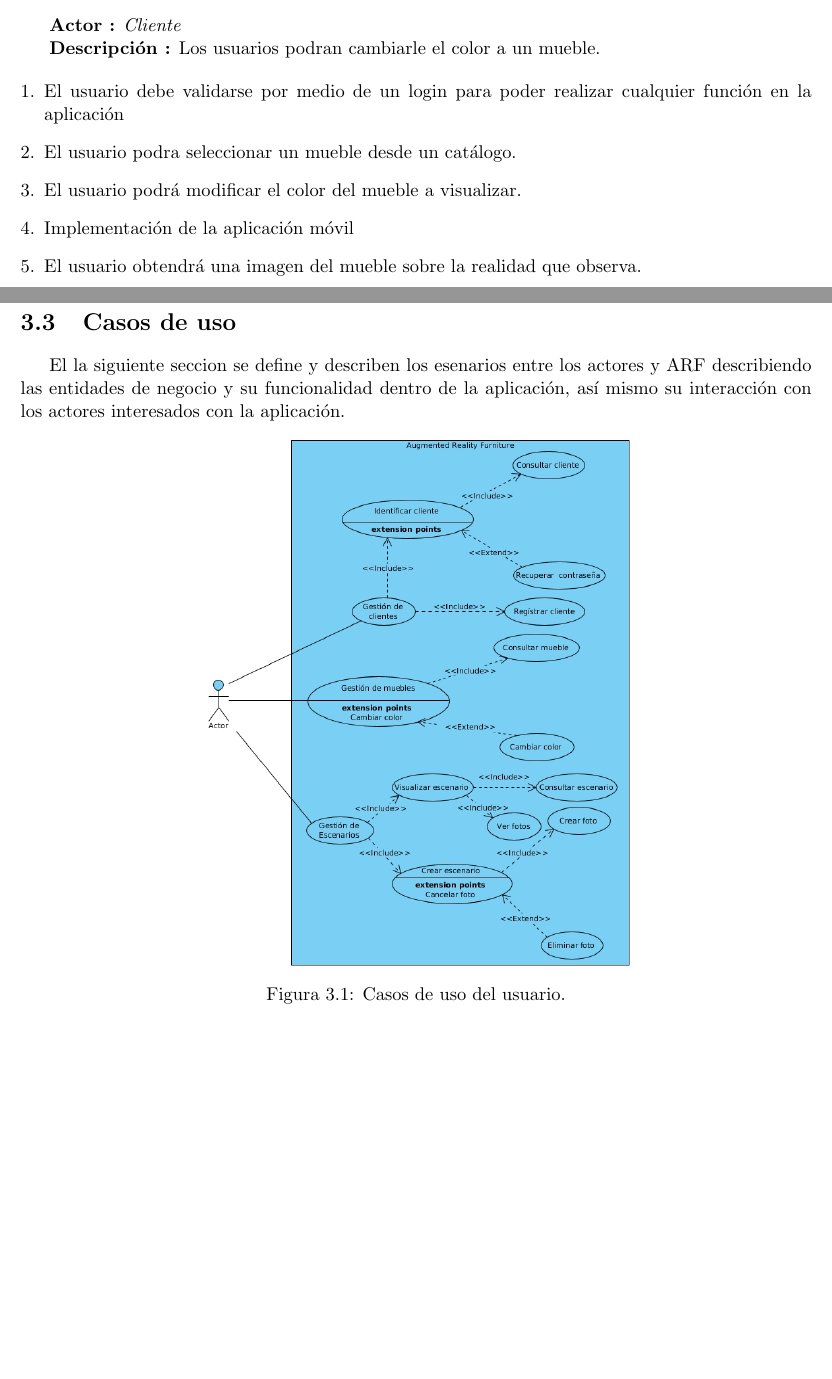
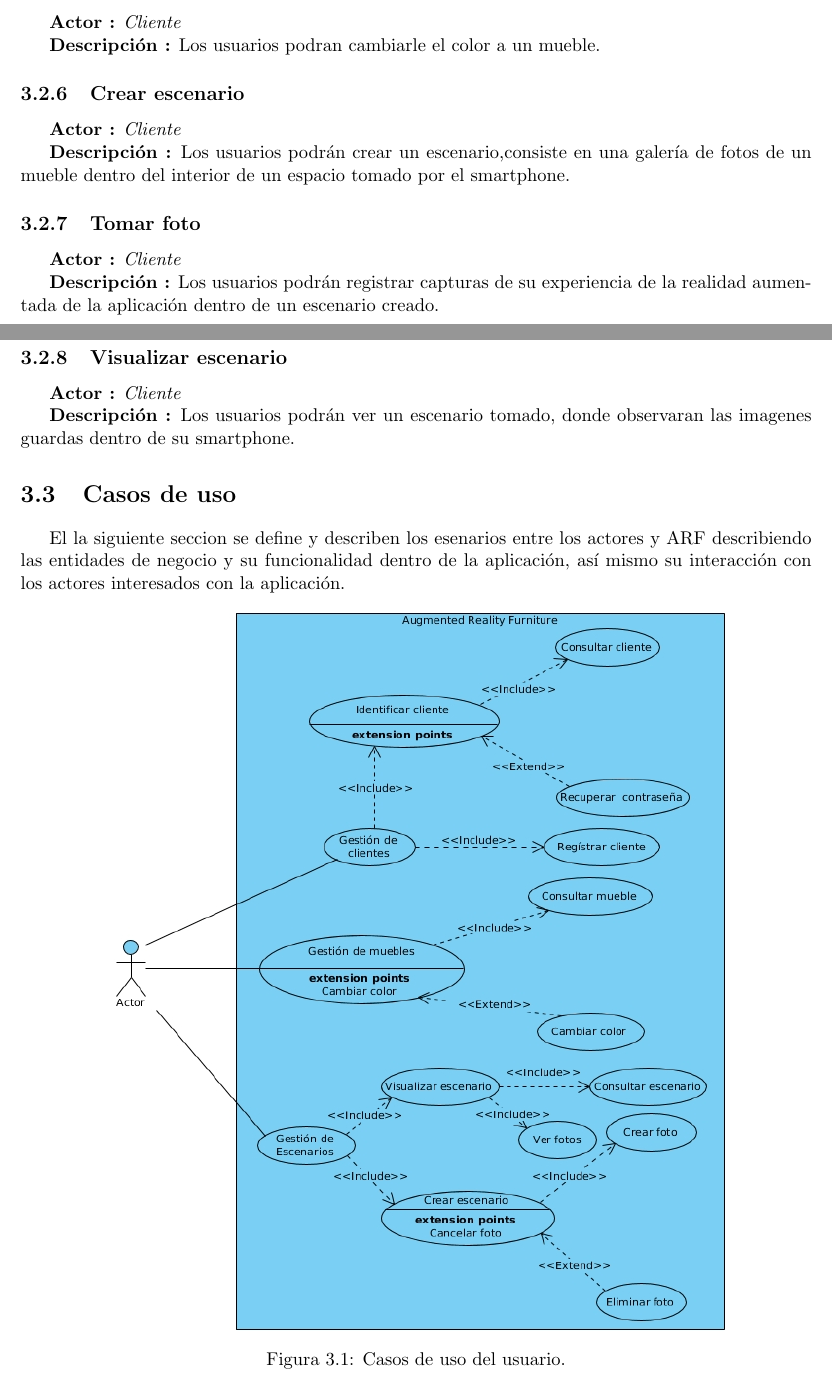
Before and after one commit to Steven0110/TT2018-A002, a LaTeX thesis (TT2018-A002/TT2018-A002.tex, which reads TT2018-A002/analisis/secciones/casosDeUso.tex, TT2018-A002/analisis/secciones/requisitosFuncionales.tex): two parts of pages 34 and 35 of 61, joined at a grey line, cut so that both start at the same text, the shorter picture padded with empty space. Compiled offline with pdfLaTeX.

Commit message:
Actualizando casos de uso y requisitos funcionales

```diff
--- a/TT2018-A002/analisis/secciones/casosDeUso.tex
+++ b/TT2018-A002/analisis/secciones/casosDeUso.tex
@@ -2,7 +2,7 @@
 El la siguiente seccion se define y describen los esenarios entre los actores y ARF describiendo las entidades de negocio y su funcionalidad dentro de la aplicación, así mismo su interacción con los actores interesados con la aplicación.\par
 \begin{figure}[h!]
 	\centering
-	\includegraphics[width=9cm,height=11cm]{imagenes/analisis/casosDeUso.jpg}
+	\includegraphics[width=13cm,height=15cm]{imagenes/analisis/casosDeUso.jpg}
 	\caption{Casos de uso del usuario.}
 	\label{fig:analogo}
 \end{figure}
--- a/TT2018-A002/analisis/secciones/requisitosFuncionales.tex
+++ b/TT2018-A002/analisis/secciones/requisitosFuncionales.tex
@@ -19,13 +19,14 @@ La siguiente sección describimos los módulos, detallando la funcionalidad de c
 \textbf{Actor :} \textit{Cliente} \par
 \textbf{Descripción :} Los usuarios podran cambiarle el color a un mueble.
 
+\subsection{Crear escenario}
+\textbf{Actor :} \textit{Cliente} \par
+\textbf{Descripción :} Los usuarios podrán crear un escenario,consiste en una galería de fotos de un mueble dentro del interior de un espacio tomado por el smartphone.
 
+\subsection{Tomar foto}
+\textbf{Actor :} \textit{Cliente} \par
+\textbf{Descripción :} Los usuarios podrán registrar capturas de su experiencia de la realidad aumentada de la aplicación dentro de un escenario creado.
 
-
-\begin{enumerate}[1.]
-\item El usuario debe validarse por medio de un login para poder realizar cualquier función en la aplicación
-\item El usuario podra seleccionar un mueble desde un catálogo.
-\item El usuario podrá modificar el color del mueble a visualizar.
-\item Implementación de la aplicación móvil
-\item El usuario obtendrá una imagen del mueble sobre la realidad que observa.
-\end{enumerate}
+\subsection{Visualizar escenario}
+\textbf{Actor :} \textit{Cliente} \par
+\textbf{Descripción :} Los usuarios podrán ver un escenario tomado, donde observaran las imagenes guardas dentro de su smartphone.
```
